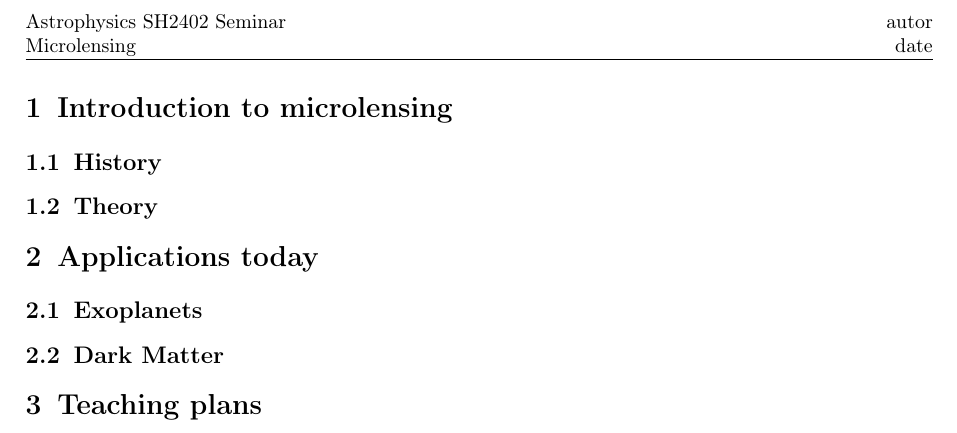
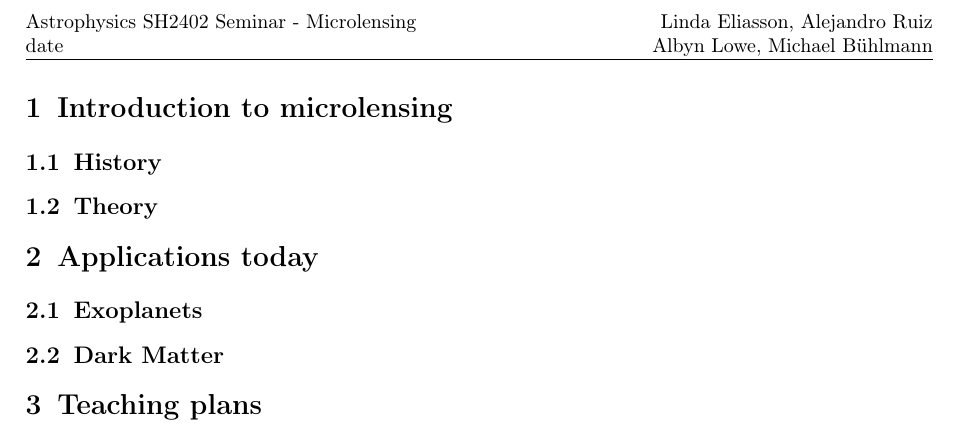
Before and after one commit to alrrkth/KTH-Astrophysics-Seminar, a LaTeX document (Report.tex): part of the page, cut so that both start at the same text. Compiled offline with pdfLaTeX.

Commit message:
UTF8, Authors
Added utf8 encoding (otherwise no äöü possible..)

```diff
--- a/Report.tex
+++ b/Report.tex
@@ -1,6 +1,7 @@
 \documentclass[12pt,a4paper,oneside]{scrartcl}
 \usepackage[left=2.5cm,right=2.5cm,top=3cm,bottom=3cm]{geometry}
 
+\usepackage[utf8x]{inputenc}
 \usepackage[T1]{fontenc}
 \usepackage[english]{babel}
 
@@ -25,8 +26,8 @@
 
 
 \pagestyle{fancy}
-\lhead{\footnotesize Astrophysics SH2402 Seminar \\ Microlensing}
-\rhead{\footnotesize autor \\ date}
+\lhead{\footnotesize Astrophysics SH2402 Seminar - Microlensing \\ date}
+\rhead{\footnotesize Linda Eliasson, Alejandro Ruiz \\ Albyn Lowe, Michael Bühlmann}
 
 
 \begin{document}
```
